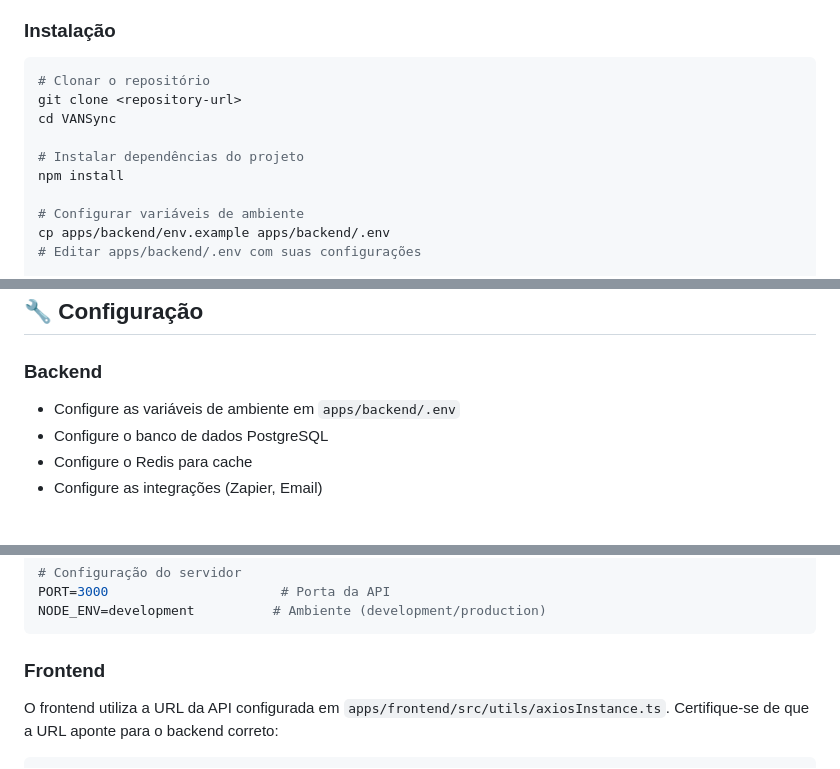
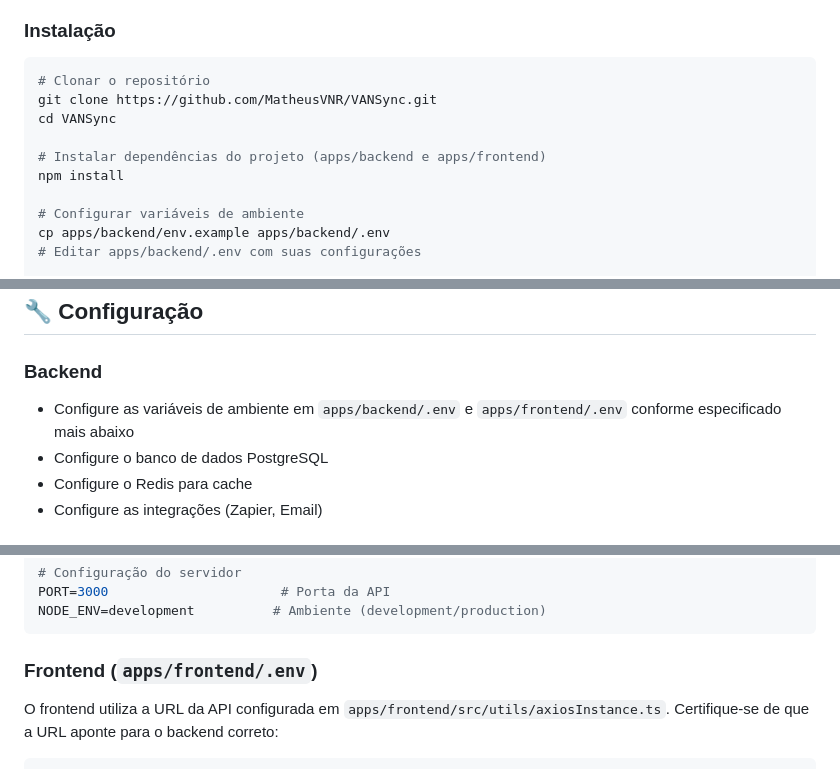
Before and after one commit to MatheusVNR/VANSync, a Markdown page: README.md, 3 parts joined by grey strips. Drawn GitHub-style.

````diff
--- a/README.md
+++ b/README.md
@@ -68,10 +68,10 @@ O projeto é estruturado em uma arquitetura monorepo com duas aplicações princ
 
 ```bash
 # Clonar o repositório
-git clone <repository-url>
+git clone https://github.com/MatheusVNR/VANSync.git
 cd VANSync
 
-# Instalar dependências do projeto
+# Instalar dependências do projeto (apps/backend e apps/frontend)
 npm install
 
 # Configurar variáveis de ambiente
@@ -90,7 +90,7 @@ npm run dev
 ## 🔧 Configuração
 
 ### Backend
-- Configure as variáveis de ambiente em `apps/backend/.env`
+- Configure as variáveis de ambiente em `apps/backend/.env` e `apps/frontend/.env` conforme especificado mais abaixo
 - Configure o banco de dados PostgreSQL
 - Configure o Redis para cache
 - Configure as integrações (Zapier, Email)
@@ -134,7 +134,7 @@ PORT=3000                      # Porta da API
 NODE_ENV=development          # Ambiente (development/production)
 ```
 
-### Frontend
+### Frontend (`apps/frontend/.env`)
 
 O frontend utiliza a URL da API configurada em `apps/frontend/src/utils/axiosInstance.ts`. Certifique-se de que a URL aponte para o backend correto:
 
````
